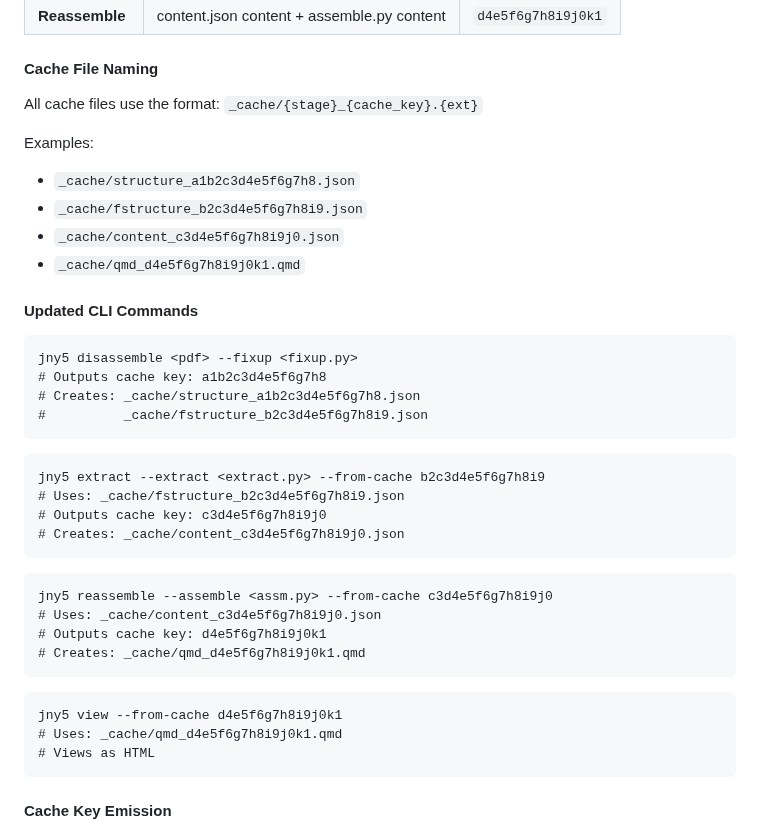
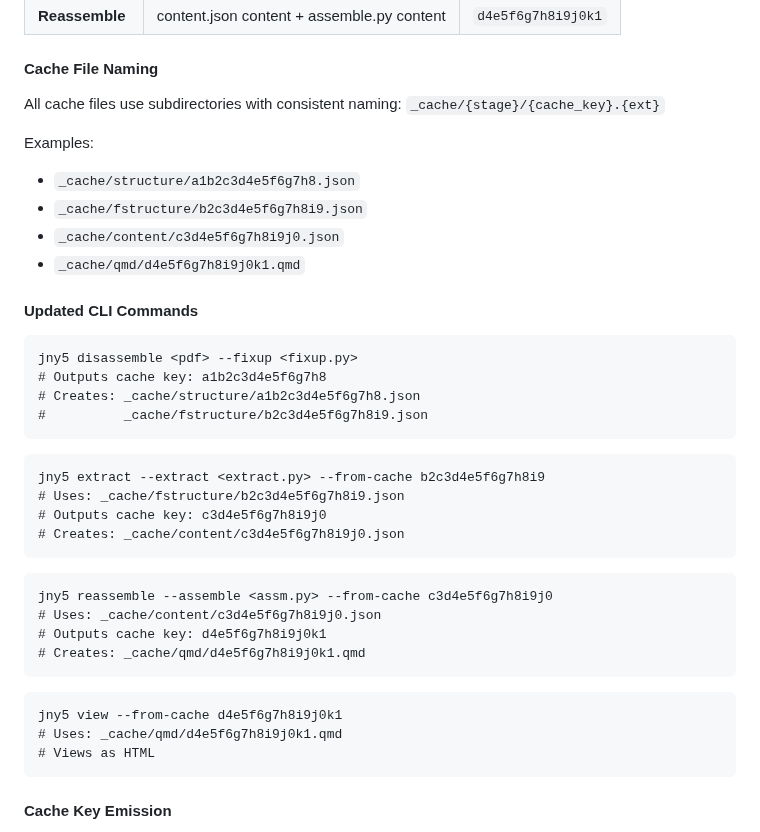
Before and after one commit to wawiesel/johnny5, a Markdown page: SPEC.md, the part around one of its changes. Drawn GitHub-style.

````diff
--- a/SPEC.md
+++ b/SPEC.md
@@ -75,40 +75,40 @@ def generate_cache_key(inputs: dict) -> str:
 
 #### Cache File Naming
 
-All cache files use the format: `_cache/{stage}_{cache_key}.{ext}`
+All cache files use subdirectories with consistent naming: `_cache/{stage}/{cache_key}.{ext}`
 
 Examples:
-- `_cache/structure_a1b2c3d4e5f6g7h8.json`
-- `_cache/fstructure_b2c3d4e5f6g7h8i9.json`
-- `_cache/content_c3d4e5f6g7h8i9j0.json`
-- `_cache/qmd_d4e5f6g7h8i9j0k1.qmd`
+- `_cache/structure/a1b2c3d4e5f6g7h8.json`
+- `_cache/fstructure/b2c3d4e5f6g7h8i9.json`
+- `_cache/content/c3d4e5f6g7h8i9j0.json`
+- `_cache/qmd/d4e5f6g7h8i9j0k1.qmd`
 
 #### Updated CLI Commands
 
 ```
 jny5 disassemble <pdf> --fixup <fixup.py>
 # Outputs cache key: a1b2c3d4e5f6g7h8
-# Creates: _cache/structure_a1b2c3d4e5f6g7h8.json
-#          _cache/fstructure_b2c3d4e5f6g7h8i9.json
+# Creates: _cache/structure/a1b2c3d4e5f6g7h8.json
+#          _cache/fstructure/b2c3d4e5f6g7h8i9.json
 ```
 
 ```
 jny5 extract --extract <extract.py> --from-cache b2c3d4e5f6g7h8i9
-# Uses: _cache/fstructure_b2c3d4e5f6g7h8i9.json
+# Uses: _cache/fstructure/b2c3d4e5f6g7h8i9.json
 # Outputs cache key: c3d4e5f6g7h8i9j0
-# Creates: _cache/content_c3d4e5f6g7h8i9j0.json
+# Creates: _cache/content/c3d4e5f6g7h8i9j0.json
 ```
 
 ```
 jny5 reassemble --assemble <assm.py> --from-cache c3d4e5f6g7h8i9j0
-# Uses: _cache/content_c3d4e5f6g7h8i9j0.json
+# Uses: _cache/content/c3d4e5f6g7h8i9j0.json
 # Outputs cache key: d4e5f6g7h8i9j0k1
-# Creates: _cache/qmd_d4e5f6g7h8i9j0k1.qmd
+# Creates: _cache/qmd/d4e5f6g7h8i9j0k1.qmd
 ```
 
 ```
 jny5 view --from-cache d4e5f6g7h8i9j0k1
-# Uses: _cache/qmd_d4e5f6g7h8i9j0k1.qmd
+# Uses: _cache/qmd/d4e5f6g7h8i9j0k1.qmd
 # Views as HTML
 ```
 
````
Also changed, not shown: other parts of SPEC.md (+11 -11 lines).
